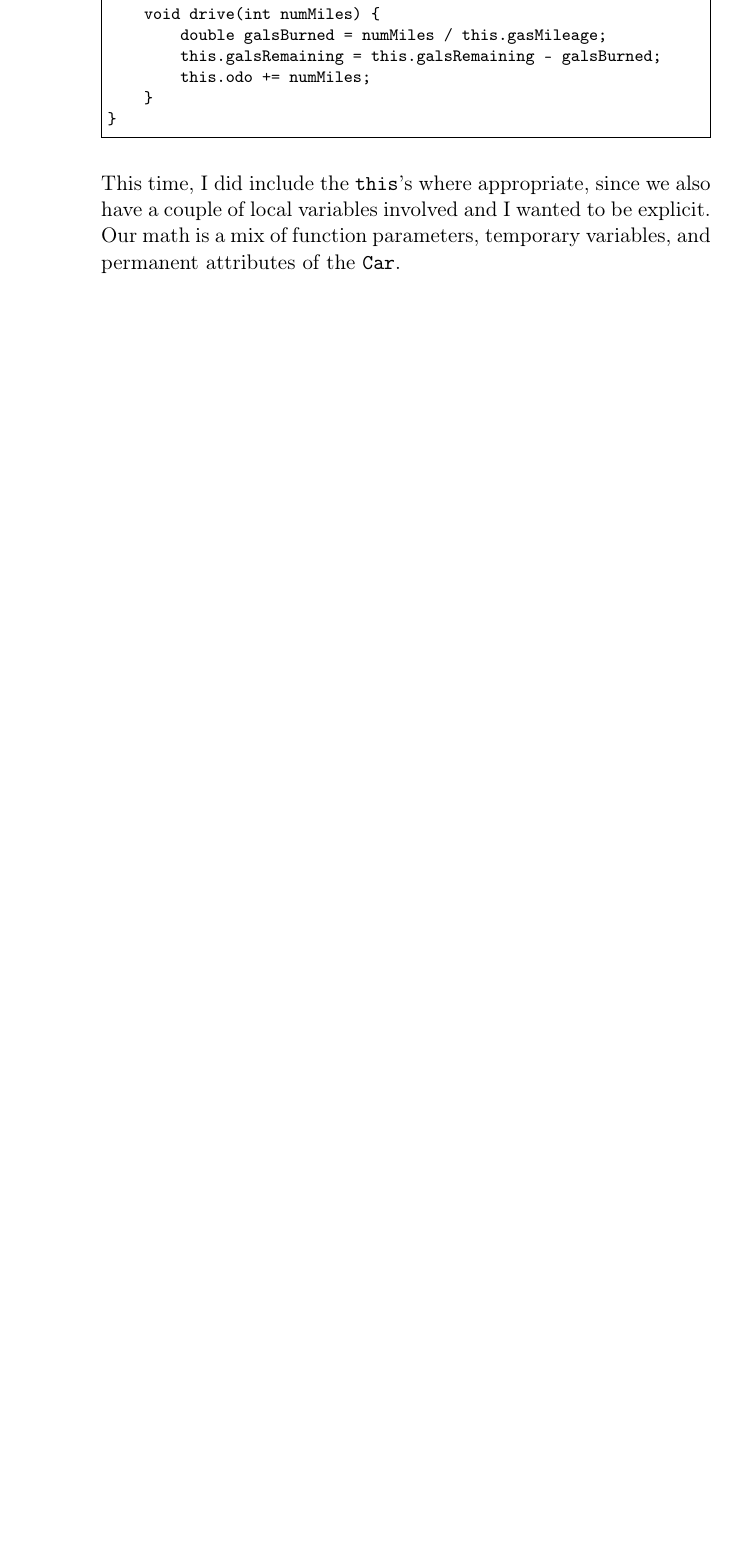
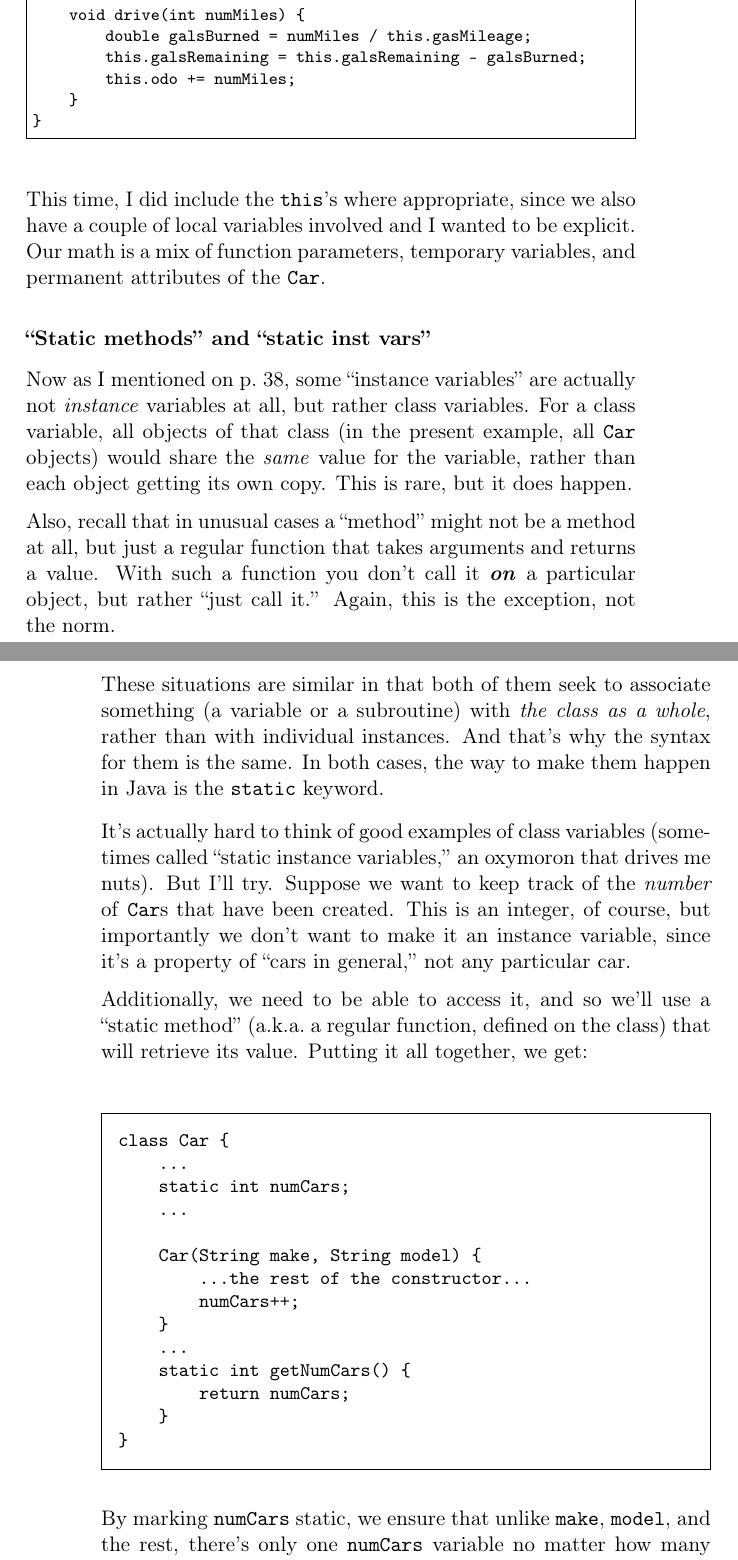
Before and after one commit to divilian/blueprints, a LaTeX thesis (blue.tex, which reads classesObjects.tex): part of page 55 of 332 before the commit and two parts of pages 56 and 57 of 334 after it, the two joined at a grey line, cut so that both start at the same text, the shorter picture padded with empty space. Compiled offline with pdfLaTeX.

Commit message:
Show accessors, and static variables/methods.

```diff
--- a/classesObjects.tex
+++ b/classesObjects.tex
@@ -652,3 +676,60 @@ have a couple of local variables involved and I wanted to be explicit. Our
 math is a mix of function parameters, temporary variables, and permanent
 attributes of the \texttt{Car}.
 
+\subsubsection{``Static methods'' and ``static inst vars''}
+\index{class variable}
+
+Now as I mentioned on p.~\pageref{mentionStatic}, some ``instance variables''
+are actually not \textit{instance} variables at all, but rather class
+variables. For a class variable, all objects of that class (in the present
+example, all \texttt{Car} objects) would share the \textit{same} value for the
+variable, rather than each object getting its own copy. This is rare, but it
+does happen.
+
+\index{function!vs.~method}
+\index{method!vs.~function}
+Also, recall that in unusual cases a ``method'' might not be a method at all,
+but just a regular function that takes arguments and returns a value. With such
+a function you don't call it \textbf{\textit{on}} a particular object, but
+rather ``just call it.'' Again, this is the exception, not the norm.
+
+\index{static@\texttt{static}}
+These situations are similar in that both of them seek to associate something
+(a variable or a subroutine) with \textit{the class as a whole}, rather than
+with individual instances. And that's why the syntax for them is the same. In
+both cases, the way to make them happen in Java is the \texttt{static} keyword.
+
+\smallskip
+
+It's actually hard to think of good examples of class variables (sometimes
+called ``static instance variables,'' an oxymoron that drives me nuts). But
+I'll try. Suppose we want to keep track of the \textit{number} of \texttt{Car}s
+that have been created. This is an integer, of course, but importantly we don't
+want to make it an instance variable, since it's a property of ``cars in
+general,'' not any particular car.
+
+Additionally, we need to be able to access it, and so we'll use a ``static
+method'' (a.k.a.~a regular function, defined on the class) that will retrieve
+its value. Putting it all together, we get:
+
+\vspace{.15in}
+\begin{Verbatim}[fontsize=\small,samepage=true,frame=single,framesep=3mm]
+class Car {
+    ...
+    static int numCars;
+    ...
+
+    Car(String make, String model) {
+        ...the rest of the constructor...
+        numCars++;
+    }
+    ...
+    static int getNumCars() {
+        return numCars;
+    }
+}
+\end{Verbatim}
+
+By marking \texttt{numCars} static, we ensure that unlike \texttt{make},
+\texttt{model}, and the rest, there's only one \texttt{numCars} variable no
+matter how many \texttt{Car}s we instantiate. Note that the way to call the
@@ -654,0 +744 @@ attributes of the \texttt{Car}.
+\begin{verbatim}
```
Also changed, not shown: classesObjects.tex (71 more changed lines).
